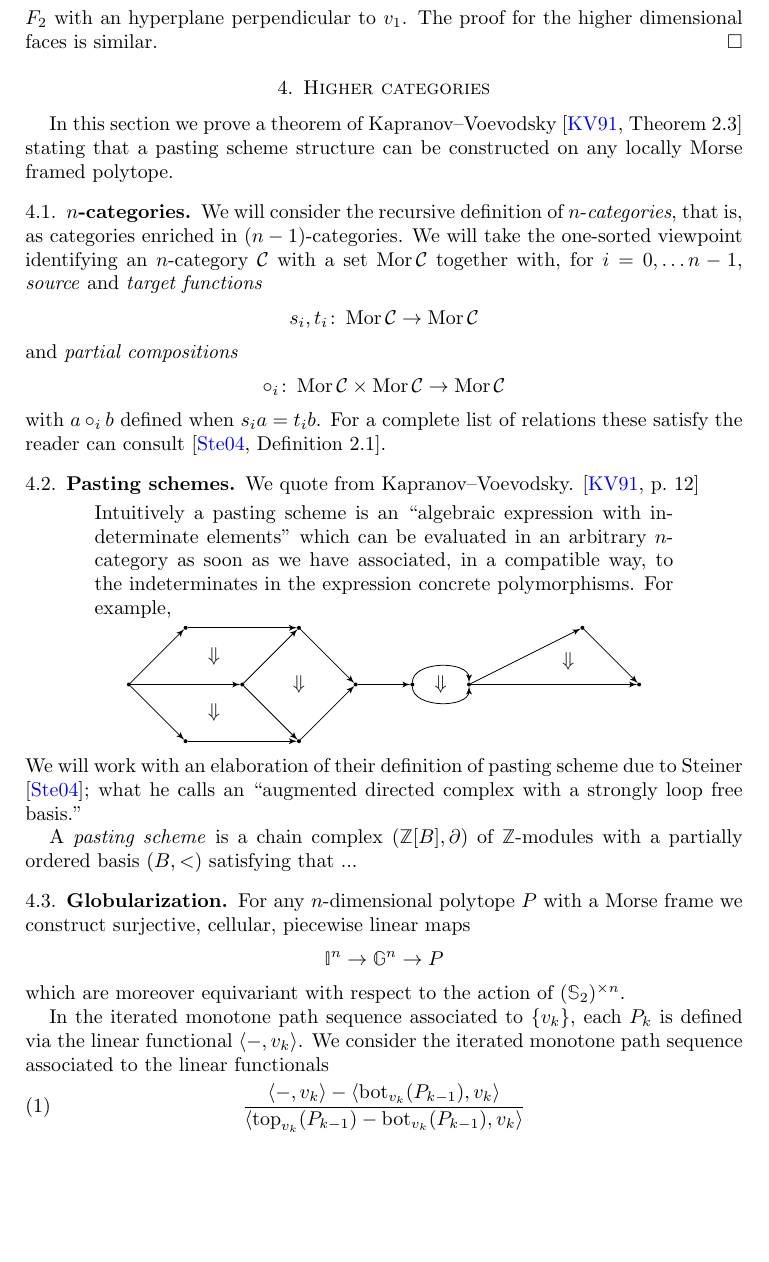
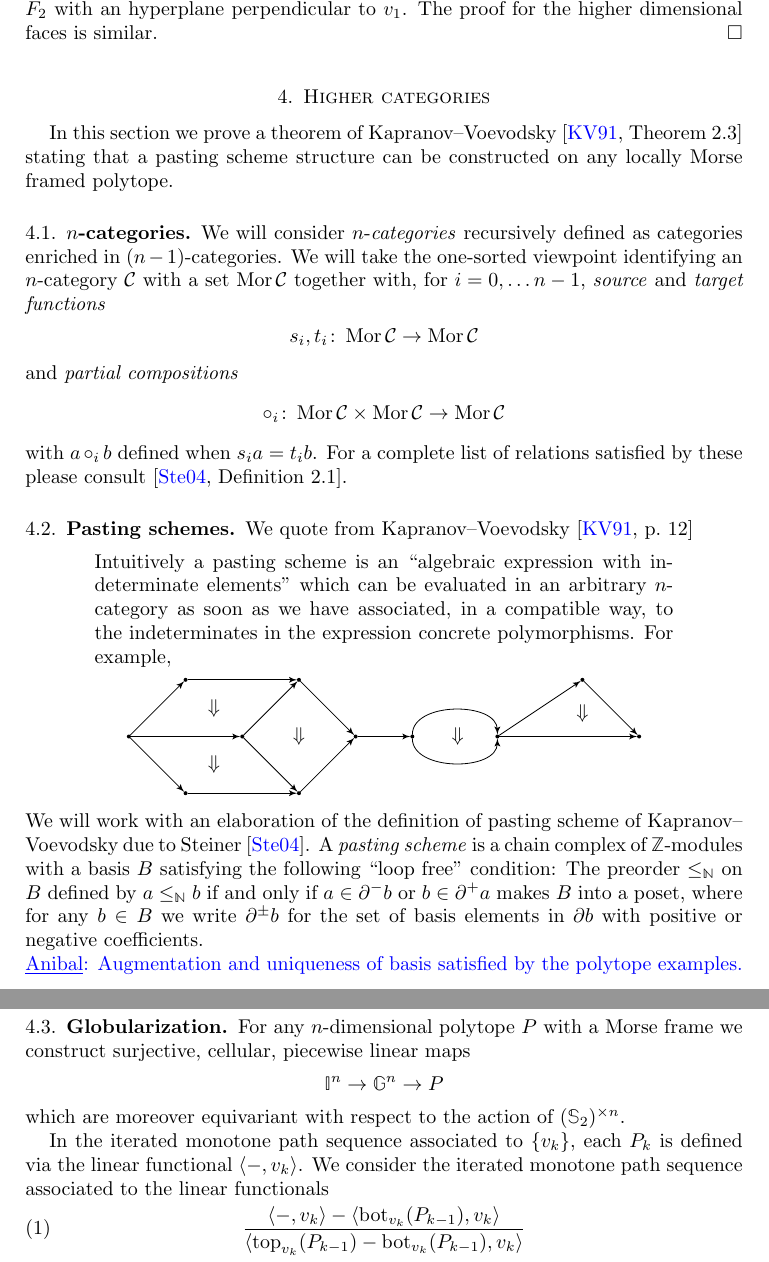
Before and after one commit to ammedmar/fib_poly, a LaTeX paper (fib_poly.tex, which reads aux/pasting.tex, aux/usualcmds.tex, sec/categories.tex): part of page 5 of 12 before the commit and two parts of pages 5 and 6 of 12 after it, the two joined at a grey line, cut so that both start at the same text, the shorter picture padded with empty space. Compiled offline with pdfLaTeX.

Commit message:
minor improvements

```diff
--- a/aux/pasting.tex
+++ b/aux/pasting.tex
@@ -9,7 +9,7 @@
 	\node[object] (2) at (3,1) {};
 	\node[object] (3) at (4,0) {};
 	\node[object] (4) at (5,0) {};
-	\node[object] (5) at (6,0) {};
+	\node[object] (5) at (6.5,0) {};
 	\node[object] (6) at (8,1) {};
 	\node[object] (7) at (9,0) {};
 
@@ -44,6 +44,6 @@
 	\node at (1.5,.5){$\Downarrow$};
 	\node at (1.5,-.5){$\Downarrow$};
 	\node at (3,0){$\Downarrow$};
-	\node at (5.5,0){$\Downarrow$};
-	\node at (7.75,.4){$\Downarrow$};
+	\node at (5.8,0){$\Downarrow$};
+	\node at (8,.4){$\Downarrow$};
 \end{tikzpicture}
--- a/aux/usualcmds.tex
+++ b/aux/usualcmds.tex
@@ -154,5 +154,5 @@
 \newcommand{\bbF}{\mathbb{F}}
 
 % comments
-\newcommand{\anibal}[1]{\textcolor{blue}{\underline{Anibal}: #1}}
-\newcommand{\Guillaume}[1]{\textcolor{magenta}{\underline{Guillaume}: #1}}
+\newcommand{\anibal}[1]{\par\noindent\textcolor{blue}{\underline{Anibal}: #1}}
+\newcommand{\Guillaume}[1]{\par\noindent\textcolor{magenta}{\underline{Guillaume}: #1}}
--- a/sec/categories.tex
+++ b/sec/categories.tex
@@ -6,7 +6,7 @@ In this section we prove a theorem of Kapranov--Voevodsky \cite[Theorem 2.3]{kap
 
 \subsection{$n$-categories}
 
-We will consider the recursive definition of $n$-\textit{categories}, that is, as categories enriched in $(n-1)$-categories.
+We will consider $n$-\textit{categories} recursively defined as categories enriched in $(n-1)$-categories.
 We will take the one-sorted viewpoint identifying an $n$-category $\cC$ with a set $\Mor\cC$ together with, for $i = 0,\dots n-1$, \textit{source} and \textit{target functions}
 \[
 s_i, t_i \colon \Mor\cC \to \Mor\cC
@@ -16,11 +16,11 @@ and \textit{partial compositions}
 \circ_i \colon \Mor\cC \times \Mor\cC \to \Mor\cC
 \]
 with $a \circ_i b$ defined when $s_i a = t_i b$.
-For a complete list of relations these satisfy the reader can consult \cite[Definition 2.1]{steiner2004omega}.
+For a complete list of relations satisfied by these please consult \cite[Definition 2.1]{steiner2004omega}.
 
 \subsection{Pasting schemes}
 
-We quote from Kapranov--Voevodsky. \cite[p.~12]{kapranov1991polycategory}
+We quote from Kapranov--Voevodsky \cite[p.~12]{kapranov1991polycategory}
 \begin{displayquote}
 	Intuitively a pasting scheme is an ``algebraic expression with indeterminate elements'' which can be evaluated in an arbitrary $n$-category as soon as we have associated, in a compatible way, to the indeterminates in the expression concrete polymorphisms.
 	For example,
@@ -28,27 +28,12 @@ We quote from Kapranov--Voevodsky. \cite[p.~12]{kapranov1991polycategory}
 		\input{aux/pasting}
 	\end{center}
 \end{displayquote}
-We will work with an elaboration of their definition of pasting scheme due to Steiner \cite{steiner2004omega}; what he calls an ``augmented directed complex with a strongly loop free basis.''
+We will work with an elaboration of the definition of pasting scheme of Kapranov--Voevodsky due to Steiner \cite{steiner2004omega}.
+%what he calls an ``augmented directed complex with a strongly loop free basis.''
+A \textit{pasting scheme} is a chain complex of $\Z$-modules with a basis $B$ satisfying the following ``loop free" condition:
+The preorder $\leq_\N$ on $B$ defined by $a \leq_\N b$ if and only if $a \in \partial^- b$ or $b \in \partial^+ a$ makes $B$ into a poset, where for any $b \in B$ we write $\partial^\pm b$ for the set of basis elements in $\partial b$ with positive or negative coefficients.
 
-A \textit{pasting scheme} is a chain complex $(\Z[B], \bd)$ of $\Z$-modules with a partially ordered basis $(B,<)$ satisfying that ...
-
-%\subsection{Pasting diagrams and $\omega$-categories}
-%
-%Every (small) category has an underlying directed graph.
-%The right adjoint to forgetting its composition structure is the free category construction.
-%We will consider the higher version of this construction in the context of (small strict) $\omega$-categories.
-%Each such $\omega$-category has an underlying (reflexive) globular set $X_\bullet$, that is, a collection of sets indexed by the non-negative integers together with maps $s_n, t_n \colon X_{n+1} \to X_n$ satisfying
-%\[
-%s_n \circ s_{n-1} = s_n \circ t_{n-1}.
-%\]
-%Notice that this notion recovers that of a directed graph if $X_n = \emptyset$ for $\geq 2$.
-%
-%
-%Intuitively a pasting scheme is an ``algebraic expression
-%with indeterminate elements'' which can be evaluated in an
-%arbitrary n-category as soon as we have associated, in a com-
-%patible way, to the indeterminates in the expression concrete
-%polymorphisms.
+\anibal{Augmentation and uniqueness of basis satisfied by the polytope examples.}
 
 \subsection{Globularization} \label{ss:globularization}
 
```
